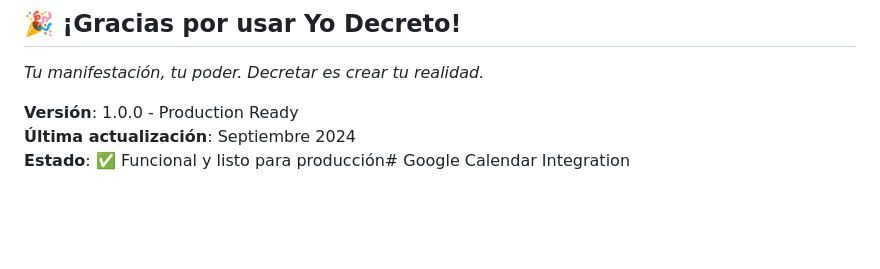
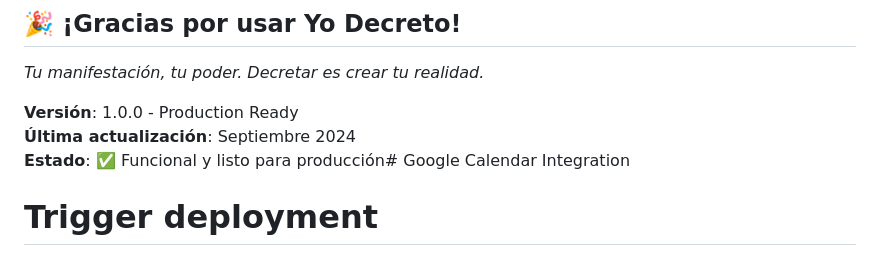
Before and after one commit to gusguecas/yo-decreto-app, a Markdown page: README.md, the part around the change. Rendered like a GitHub page; blank space fills up the shorter version.

Commit message:
🔄 Trigger deployment con env vars

```diff
--- a/README.md
+++ b/README.md
@@ -174,3 +174,4 @@ npm run deploy
 **Versión**: 1.0.0 - Production Ready
 **Última actualización**: Septiembre 2024
 **Estado**: ✅ Funcional y listo para producción# Google Calendar Integration
+# Trigger deployment
```
